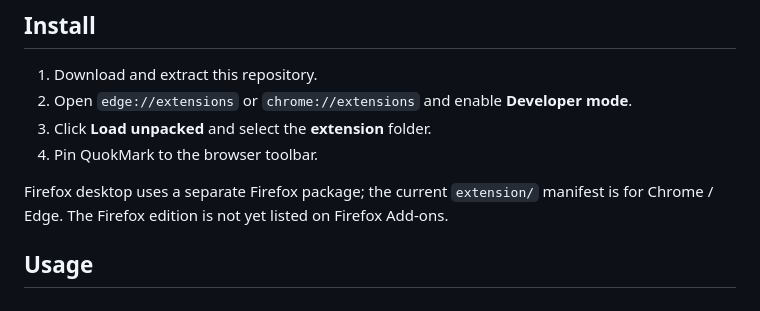
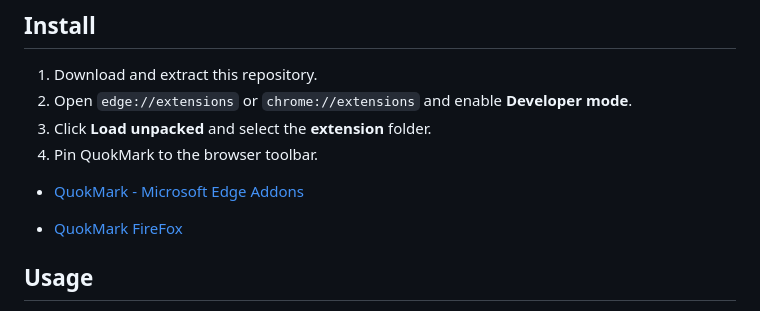
Before and after one commit to methodref/QuokMark, a Markdown page: README.en.md, the part around the change. Rendered like a GitHub page.

Commit message:
Update README with Firefox edition link
Added link for QuokMark Firefox edition and updated instructions.

```diff
--- a/README.en.md
+++ b/README.en.md
@@ -23,7 +23,11 @@ This repository contains the directly loadable Chrome / Edge extension source. `
 3. Click **Load unpacked** and select the **extension** folder.
 4. Pin QuokMark to the browser toolbar.
 
-Firefox desktop uses a separate Firefox package; the current `extension/` manifest is for Chrome / Edge. The Firefox edition is not yet listed on Firefox Add-ons.
+- [QuokMark - Microsoft Edge Addons](https://microsoftedge.microsoft.com/addons/detail/quokmark/pcpbmidkoajgeeenfcenjlkcgnmdnlek)
+
+- [QuokMark FireFox](https://addons.mozilla.org/zh-CN/firefox/addon/quokmark/)
+
+
 
 ## Usage
 
```
